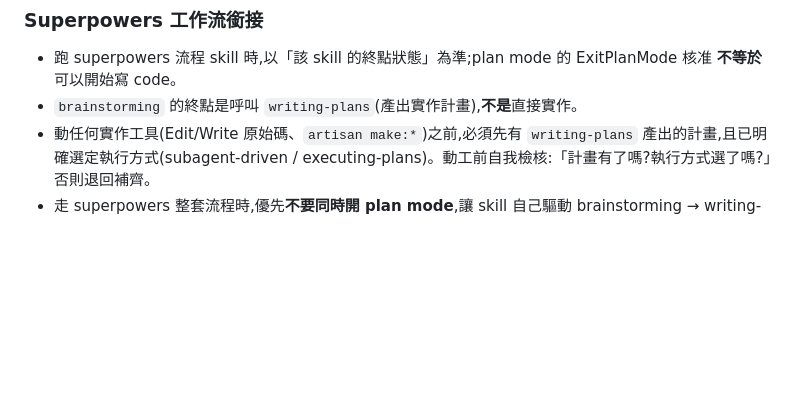
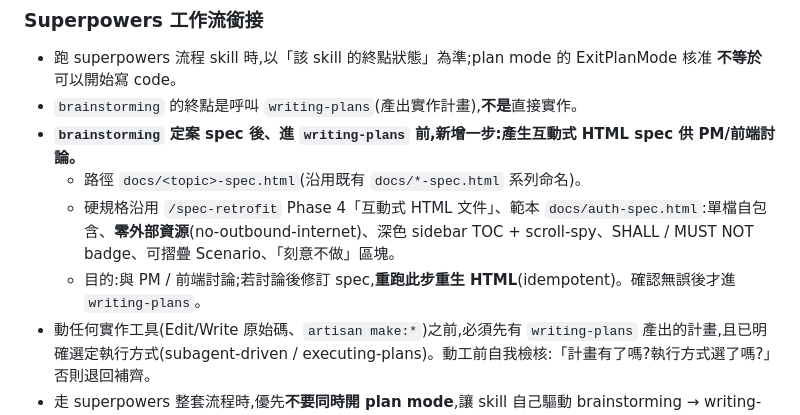
Before and after one commit to michaelhao/backend, a Markdown page: CLAUDE.md, the part around the change. Drawn GitHub-style; blank space fills up the shorter version.

Commit message:
docs: brainstorming 階段加產生 HTML spec 步驟(供 PM/前端討論)
沿用 /spec-retrofit Phase 4 互動式 HTML 硬規格與 docs/*-spec.html 命名,定案 spec 後、進 writing-plans 前產生 docs/<topic>-spec.html。

Co-Authored-By: michaelhao <pk111100@gmail.com>

```diff
--- a/CLAUDE.md
+++ b/CLAUDE.md
@@ -23,6 +23,10 @@
 ### Superpowers 工作流銜接
 - 跑 superpowers 流程 skill 時,以「該 skill 的終點狀態」為準;plan mode 的 ExitPlanMode 核准 **不等於** 可以開始寫 code。
 - `brainstorming` 的終點是呼叫 `writing-plans`(產出實作計畫),**不是**直接實作。
+- **`brainstorming` 定案 spec 後、進 `writing-plans` 前,新增一步:產生互動式 HTML spec 供 PM/前端討論。**
+  - 路徑 `docs/<topic>-spec.html`(沿用既有 `docs/*-spec.html` 系列命名)。
+  - 硬規格沿用 `/spec-retrofit` Phase 4「互動式 HTML 文件」、範本 `docs/auth-spec.html`:單檔自包含、**零外部資源**(no-outbound-internet)、深色 sidebar TOC + scroll-spy、SHALL / MUST NOT badge、可摺疊 Scenario、「刻意不做」區塊。
+  - 目的:與 PM / 前端討論;若討論後修訂 spec,**重跑此步重生 HTML**(idempotent)。確認無誤後才進 `writing-plans`。
 - 動任何實作工具(Edit/Write 原始碼、`artisan make:*`)之前,必須先有 `writing-plans` 產出的計畫,且已明確選定執行方式(subagent-driven / executing-plans)。動工前自我檢核:「計畫有了嗎?執行方式選了嗎?」否則退回補齊。
 - 走 superpowers 整套流程時,優先**不要同時開 plan mode**,讓 skill 自己驅動 brainstorming → writing-plans → 執行;plan mode 留給不套 skill 的單純探查/小修。
 
```
